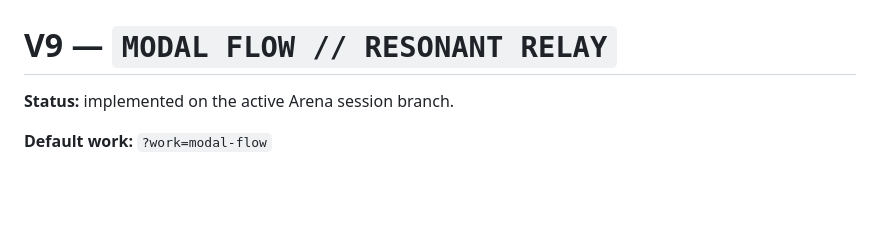
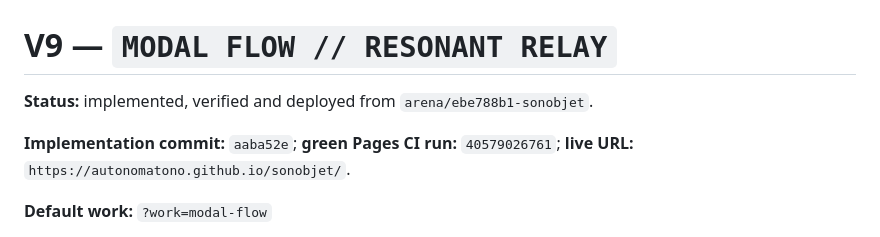
Before and after one commit to autonomatono/sonobjet, a Markdown page: docs/V9_RESONANT_RELAY.md, the part around the change. Rendered like a GitHub page; blank space fills up the shorter version.

```diff
--- a/docs/V9_RESONANT_RELAY.md
+++ b/docs/V9_RESONANT_RELAY.md
@@ -1,6 +1,8 @@
 # V9 — `MODAL FLOW // RESONANT RELAY`
 
-**Status:** implemented on the active Arena session branch.
+**Status:** implemented, verified and deployed from `arena/ebe788b1-sonobjet`.
+
+**Implementation commit:** `aaba52e`; **green Pages CI run:** `40579026761`; **live URL:** `https://autonomatono.github.io/sonobjet/`.
 
 **Default work:** `?work=modal-flow`
 
```
Also changed, not shown: HANDOFF.md (+8 -0 lines).
